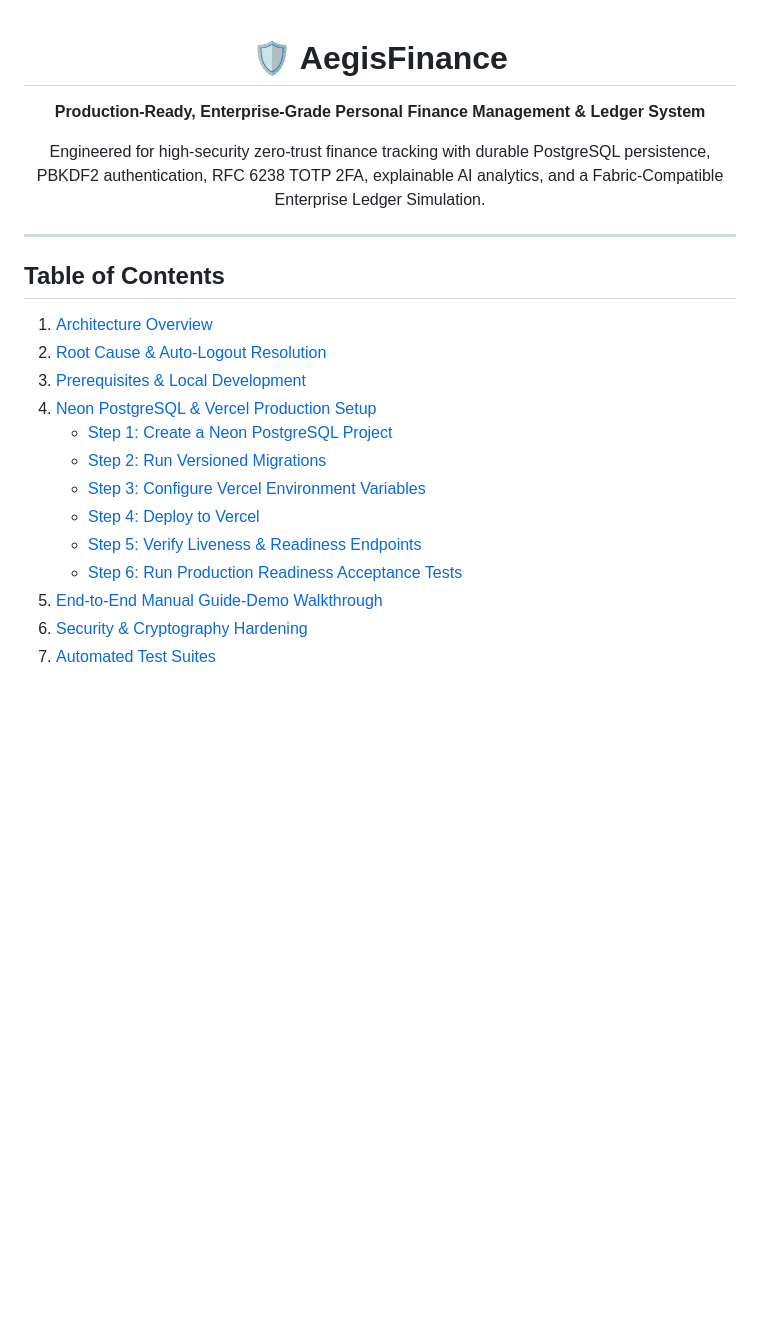
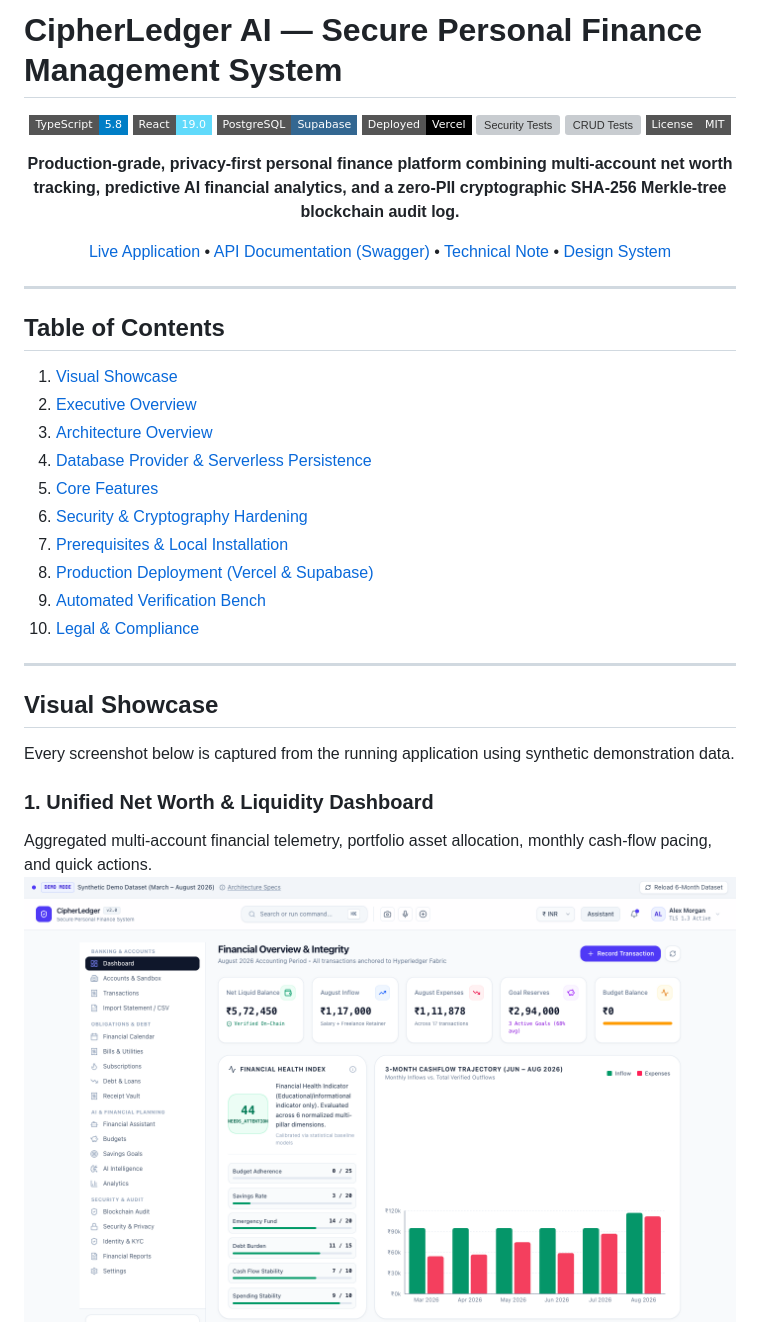
Before and after one commit to Mayyank04/Secure-Personal-Finance-Management-2.0, a Markdown page: README.md, the part around one of its changes. Rendered like a GitHub page; pictures changed too: docs/screenshots/dashboard.png (added); badges without logos; blank space fills up the shorter version; grey boxes are pictures that could not be loaded.

Commit message:
docs: finalize competition README and Phase 2 technical note

```diff
--- a/README.md
+++ b/README.md
@@ -1,22 +1,42 @@
+# CipherLedger AI — Secure Personal Finance Management System
+
 <div align="center">
-  <h1>🛡️ AegisFinance</h1>
-  <p><strong>Production-Ready, Enterprise-Grade Personal Finance Management & Ledger System</strong></p>
-  <p>Engineered for high-security zero-trust finance tracking with durable PostgreSQL persistence, PBKDF2 authentication, RFC 6238 TOTP 2FA, explainable AI analytics, and a Fabric-Compatible Enterprise Ledger Simulation.</p>
+
+![TypeScript](https://img.shields.io/badge/TypeScript-5.8-blue?style=flat-square&logo=typescript)
+![React](https://img.shields.io/badge/React-19.0-61dafb?style=flat-square&logo=react)
+![PostgreSQL](https://img.shields.io/badge/PostgreSQL-Supabase-336791?style=flat-square&logo=postgresql)
+![Vercel](https://img.shields.io/badge/Deployed-Vercel-black?style=flat-square&logo=vercel)
+![Security Tests](https://img.shields.io/badge/Acceptance%20Tests-35%2F35%20PASS-emerald?style=flat-square)
+![CRUD Tests](https://img.shields.io/badge/CRUD%20Tests-79%2F79%20PASS-emerald?style=flat-square)
+![License](https://img.shields.io/badge/License-MIT-gray?style=flat-square)
+
+**Production-grade, privacy-first personal finance platform combining multi-account net worth tracking, predictive AI financial analytics, and a zero-PII cryptographic SHA-256 Merkle-tree blockchain audit log.**
+
+[Live Application](https://secure-personal-finance-management-eight.vercel.app/) • [API Documentation (Swagger)](https://secure-personal-finance-management-eight.vercel.app/api/docs) • [Technical Note](./TECHNICAL_NOTE.md) • [Design System](./DESIGN.md)
+
 </div>
 
 ---
 
 ## Table of Contents
-1. [Architecture Overview](#architecture-overview)
-2. [Root Cause & Auto-Logout Resolution](#root-cause--auto-logout-resolution)
-3. [Prerequisites & Local Development](#prerequisites--local-development)
-4. [Neon PostgreSQL & Vercel Production Setup](#neon-postgresql--vercel-production-setup)
-   - [Step 1: Create a Neon PostgreSQL Project](#step-1-create-a-neon-postgresql-project)
-   - [Step 2: Run Versioned Migrations](#step-2-run-versioned-migrations)
-   - [Step 3: Configure Vercel Environment Variables](#step-3-configure-vercel-environment-variables)
-   - [Step 4: Deploy to Vercel](#step-4-deploy-to-vercel)
-   - [Step 5: Verify Liveness & Readiness Endpoints](#step-5-verify-liveness--readiness-endpoints)
-   - [Step 6: Run Production Readiness Acceptance Tests](#step-6-run-production-readiness-acceptance-tests)
-5. [End-to-End Manual Guide-Demo Walkthrough](#end-to-end-manual-guide-demo-walkthrough)
+1. [Visual Showcase](#visual-showcase)
+2. [Executive Overview](#executive-overview)
+3. [Architecture Overview](#architecture-overview)
+4. [Database Provider & Serverless Persistence](#database-provider--serverless-persistence)
+5. [Core Features](#core-features)
 6. [Security & Cryptography Hardening](#security--cryptography-hardening)
-7. [Automated Test Suites](#automated-test-suites)
+7. [Prerequisites & Local Installation](#prerequisites--local-installation)
+8. [Production Deployment (Vercel & Supabase)](#production-deployment-vercel--supabase)
+9. [Automated Verification Bench](#automated-verification-bench)
+10. [Legal & Compliance](#legal--compliance)
+
+---
+
+## Visual Showcase
+
+Every screenshot below is captured from the running application using synthetic demonstration data.
+
+### 1. Unified Net Worth & Liquidity Dashboard
+Aggregated multi-account financial telemetry, portfolio asset allocation, monthly cash-flow pacing, and quick actions.
+![CipherLedger AI Operational Dashboard](docs/screenshots/dashboard.png)
+
```
Also changed, not shown: other parts of README.md (+137 -212 lines), TECHNICAL_NOTE.md (+1 -1 lines), docs/screenshots/ai-insights.png (added), docs/screenshots/audit-ledger.png (added), docs/screenshots/budgets-goals.png (added), docs/screenshots/mobile-view.png (added), docs/screenshots/transactions.png (added), 1 other file.
